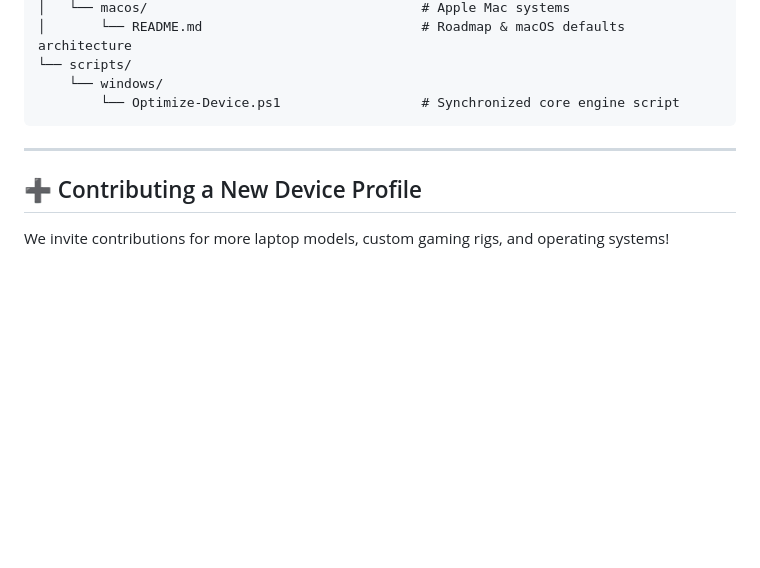
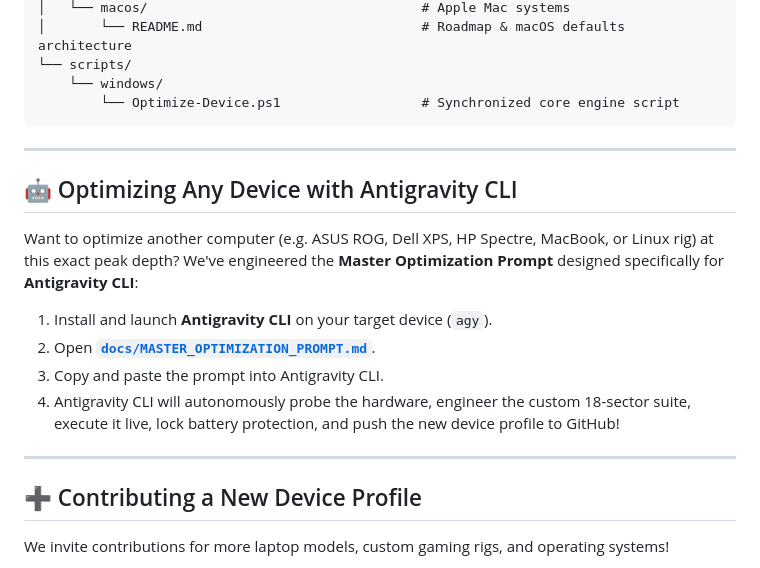
Before and after one commit to ShoumikBalaSomu/Device-Base-Optimization, a Markdown page: README.md, the part around the change. Drawn GitHub-style; blank space fills up the shorter version.

Commit message:
feat: add Master Optimization Prompt for Antigravity CLI and agent rules

```diff
--- a/README.md
+++ b/README.md
@@ -192,6 +192,17 @@ Device-Base-Optimization/
 
 ---
 
+## 🤖 Optimizing Any Device with Antigravity CLI
+
+Want to optimize another computer (e.g. ASUS ROG, Dell XPS, HP Spectre, MacBook, or Linux rig) at this exact peak depth? We've engineered the **Master Optimization Prompt** designed specifically for **Antigravity CLI**:
+
+1. Install and launch **Antigravity CLI** on your target device (`agy`).
+2. Open [**`docs/MASTER_OPTIMIZATION_PROMPT.md`**](docs/MASTER_OPTIMIZATION_PROMPT.md).
+3. Copy and paste the prompt into Antigravity CLI.
+4. Antigravity CLI will autonomously probe the hardware, engineer the custom 18-sector suite, execute it live, lock battery protection, and push the new device profile to GitHub!
+
+---
+
 ## ➕ Contributing a New Device Profile
 
 We invite contributions for more laptop models, custom gaming rigs, and operating systems!
```
